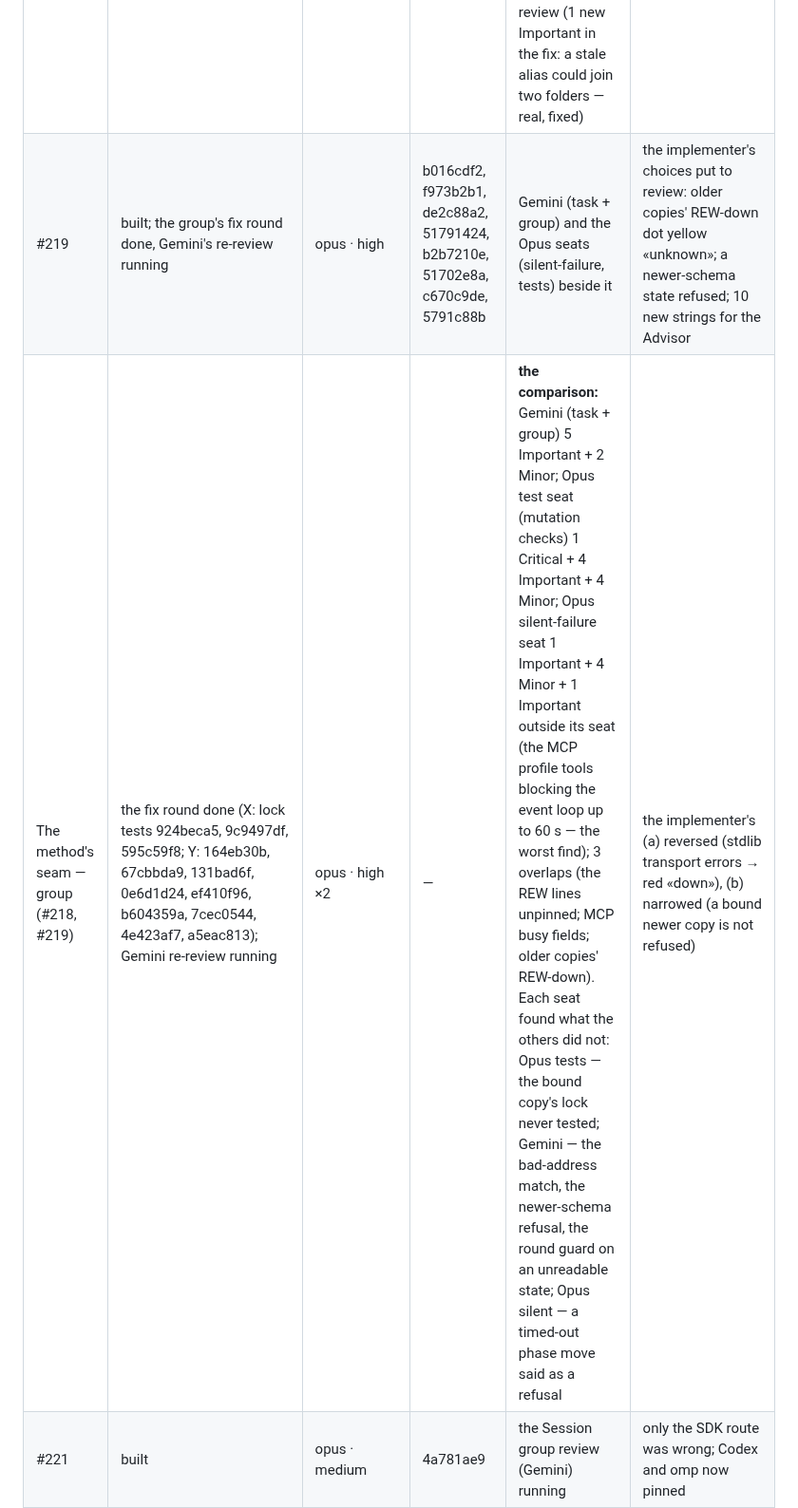
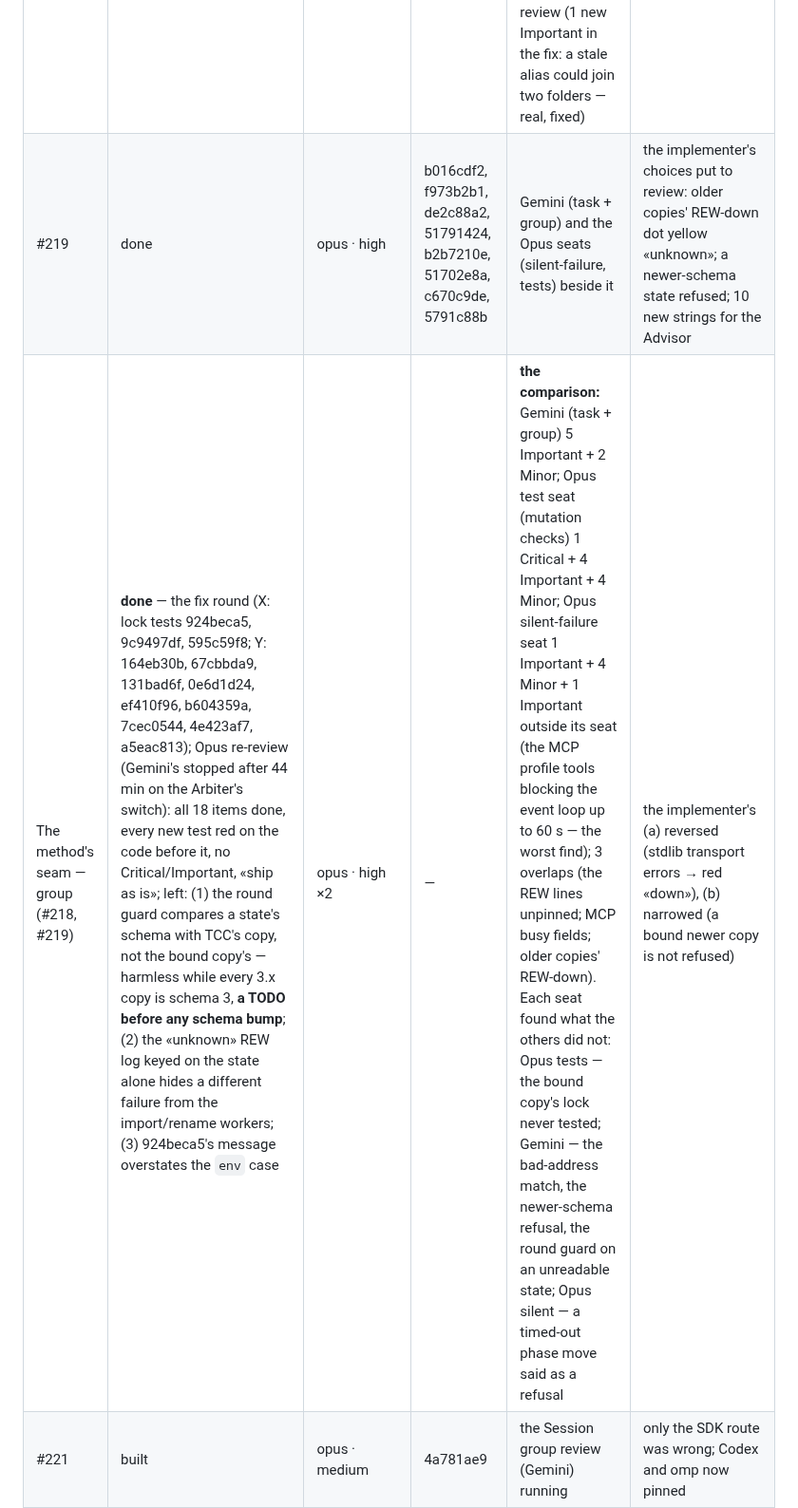
Before and after one commit to ayukhno/autosound-tcc, a Markdown page: docs/PLAN-W-11.md, the part around one of its changes. Shown at 95% size. Drawn GitHub-style.

Commit message:
PLAN-W-11 ledger: the method's seam and Project folder groups done; the Sonnet trial so far
Co-Authored-By: Claude Opus 5.5 (1M context) <noreply@anthropic.com>
Claude-Session: https://claude.ai/code/session_014guXvz5nftgLXsP9fNrUft

```diff
--- a/docs/PLAN-W-11.md
+++ b/docs/PLAN-W-11.md
@@ -177,8 +177,8 @@ W-11 candidate (#220, the re-pin), and the Arbiter's walk on a clean Mac and the
 | #227 | done — Gemini's re-review: all 3 fixed, nothing new | opus · high | 65e006d7, 507925e0 | Codex task review (2 Important: «signature good» shown for an unchecked tag; a lightweight tag could never install under the switch — both real) → one fix round → Gemini re-review (Codex at its limit) | the switch now fetches every signed-era tag (≥ v0.1.45) and skips only the signature; the read-back is off under the switch |
 | Install and release — tooling (#226, #227) | done — Gemini group review: no Critical/Important, 3 Minor (test gaps); 2 fixed, 1 kept (the real pool check needs GitHub) | sonnet · medium (the fix) | c0492cfa | Gemini Argon | trial record: Codex 4 Important across two task reviews, all real; Gemini 3 Minor, all real |
 | #218 | done at task level — half A (lock, Busy, `process/`) + half B (the round id from `capture-start`, the check slot) | opus · high ×2 | 8cd4943c, fa412e9b, 7fd16153, 2baf5189, f3233275; fixes 89ae0af6, e71fe2eb, 99f64cd2, 8ea1b4b8, 87343b51, 2aea8625 | Gemini task reviews (A: 2 Important — the lock key changing when the folder is made inside a hold; three writers with no TCC lock — + 1 Minor; B: 1 Important — a check answered after its round moved on showed stale or wrong verdicts — + 2 Minor; all real) → one fix round each → Gemini re-review (1 new Important in the fix: a stale alias could join two folders — real, fixed) | the decision on the slot: silent once the round moved on, as `NotRun.at`; the round guard against a bare-CLI session waits for the method's `--round` (hub #297) |
-| #219 | built; the group's fix round done, Gemini's re-review running | opus · high | b016cdf2, f973b2b1, de2c88a2, 51791424, b2b7210e, 51702e8a, c670c9de, 5791c88b | Gemini (task + group) and the Opus seats (silent-failure, tests) beside it | the implementer's choices put to review: older copies' REW-down dot yellow «unknown»; a newer-schema state refused; 10 new strings for the Advisor |
-| The method's seam — group (#218, #219) | the fix round done (X: lock tests 924beca5, 9c9497df, 595c59f8; Y: 164eb30b, 67cbbda9, 131bad6f, 0e6d1d24, ef410f96, b604359a, 7cec0544, 4e423af7, a5eac813); Gemini re-review running | opus · high ×2 | — | **the comparison:** Gemini (task + group) 5 Important + 2 Minor; Opus test seat (mutation checks) 1 Critical + 4 Important + 4 Minor; Opus silent-failure seat 1 Important + 4 Minor + 1 Important outside its seat (the MCP profile tools blocking the event loop up to 60 s — the worst find); 3 overlaps (the REW lines unpinned; MCP busy fields; older copies' REW-down). Each seat found what the others did not: Opus tests — the bound copy's lock never tested; Gemini — the bad-address match, the newer-schema refusal, the round guard on an unreadable state; Opus silent — a timed-out phase move said as a refusal | the implementer's (a) reversed (stdlib transport errors → red «down»), (b) narrowed (a bound newer copy is not refused) |
+| #219 | done | opus · high | b016cdf2, f973b2b1, de2c88a2, 51791424, b2b7210e, 51702e8a, c670c9de, 5791c88b | Gemini (task + group) and the Opus seats (silent-failure, tests) beside it | the implementer's choices put to review: older copies' REW-down dot yellow «unknown»; a newer-schema state refused; 10 new strings for the Advisor |
+| The method's seam — group (#218, #219) | **done** — the fix round (X: lock tests 924beca5, 9c9497df, 595c59f8; Y: 164eb30b, 67cbbda9, 131bad6f, 0e6d1d24, ef410f96, b604359a, 7cec0544, 4e423af7, a5eac813); Opus re-review (Gemini's stopped after 44 min on the Arbiter's switch): all 18 items done, every new test red on the code before it, no Critical/Important, «ship as is»; left: (1) the round guard compares a state's schema with TCC's copy, not the bound copy's — harmless while every 3.x copy is schema 3, **a TODO before any schema bump**; (2) the «unknown» REW log keyed on the state alone hides a different failure from the import/rename workers; (3) 924beca5's message overstates the `env` case | opus · high ×2 | — | **the comparison:** Gemini (task + group) 5 Important + 2 Minor; Opus test seat (mutation checks) 1 Critical + 4 Important + 4 Minor; Opus silent-failure seat 1 Important + 4 Minor + 1 Important outside its seat (the MCP profile tools blocking the event loop up to 60 s — the worst find); 3 overlaps (the REW lines unpinned; MCP busy fields; older copies' REW-down). Each seat found what the others did not: Opus tests — the bound copy's lock never tested; Gemini — the bad-address match, the newer-schema refusal, the round guard on an unreadable state; Opus silent — a timed-out phase move said as a refusal | the implementer's (a) reversed (stdlib transport errors → red «down»), (b) narrowed (a bound newer copy is not refused) |
 | #221 | built | opus · medium | 4a781ae9 | the Session group review (Gemini) running | only the SDK route was wrong; Codex and omp now pinned |
 | #222 | built | opus · medium | e5ca1638 | the Session group review | Claude: auth status + its model list; Codex: one probe; omp: «not checked» honestly; `main_window.py` 6070 → 6048, the ratchet lowered; 10 strings for the Advisor |
 | #223 | built | opus · medium | 6f730612 | the Session group review | Codex sends `reasoning` start and end together after the think, so the panel's own line is what moves there; 1 string |
```
Also changed, not shown: other parts of docs/PLAN-W-11.md (+1 -0 lines).
